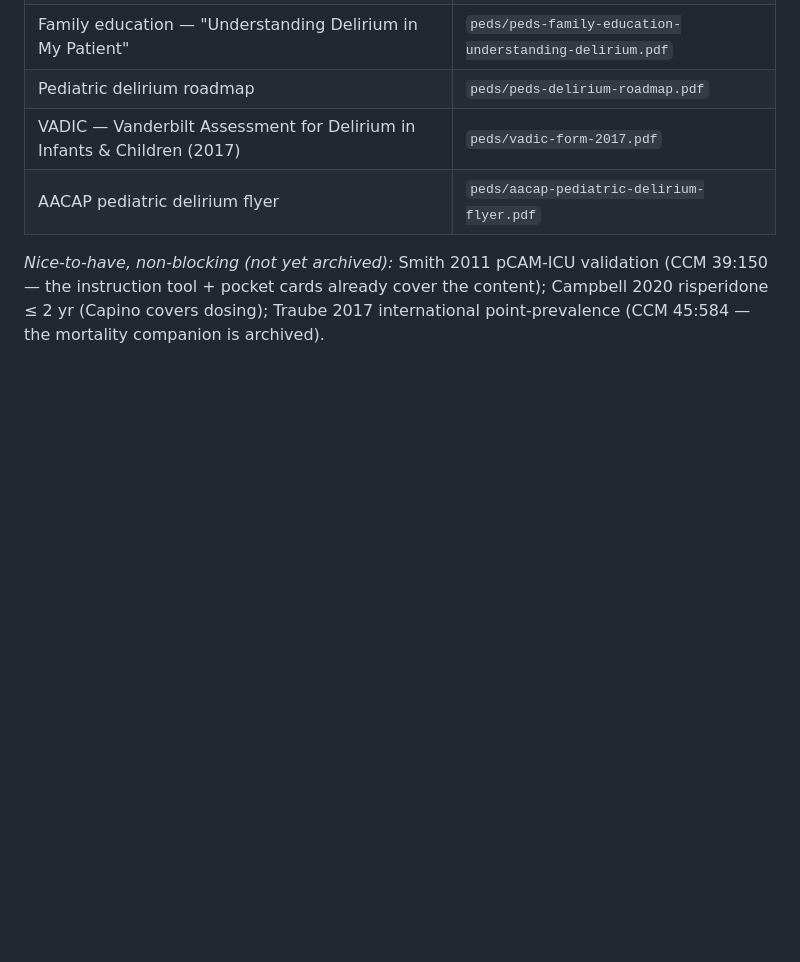
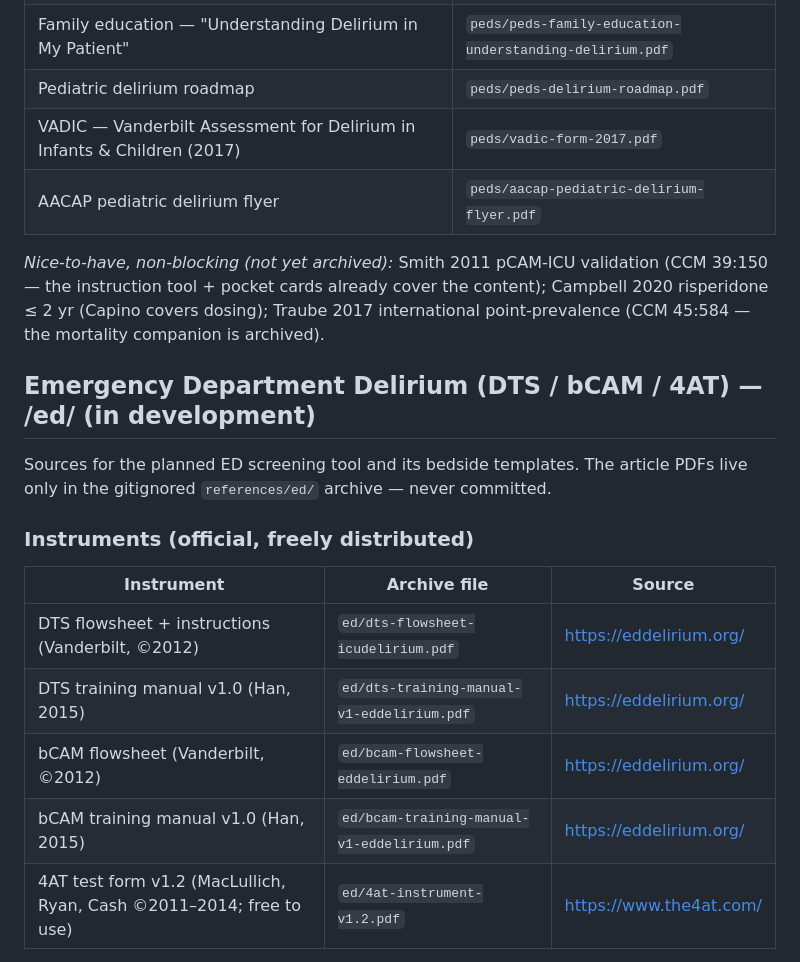
Before and after one commit to dotCooCoo/deliriumtool, a Markdown page: references/INDEX.md, the part around one of its changes. Rendered like a GitHub page; blank space fills up the shorter version.

```diff
--- a/references/INDEX.md
+++ b/references/INDEX.md
@@ -130,3 +130,18 @@ Canonical home: https://www.icudelirium.org/medical-professionals/pediatric-deli
 
 _Nice-to-have, non-blocking (not yet archived):_ Smith 2011 pCAM-ICU validation (CCM 39:150 — the instruction tool + pocket cards already cover the content); Campbell 2020 risperidone ≤ 2 yr (Capino covers dosing); Traube 2017 international point-prevalence (CCM 45:584 — the mortality companion is archived).
 
+## Emergency Department Delirium (DTS / bCAM / 4AT) — /ed/ (in development)
+
+Sources for the planned ED screening tool and its bedside templates. The article
+PDFs live only in the gitignored `references/ed/` archive — never committed.
+
+### Instruments (official, freely distributed)
+
+| Instrument | Archive file | Source |
+|---|---|---|
+| DTS flowsheet + instructions (Vanderbilt, ©2012) | `ed/dts-flowsheet-icudelirium.pdf` | https://eddelirium.org/ |
+| DTS training manual v1.0 (Han, 2015) | `ed/dts-training-manual-v1-eddelirium.pdf` | https://eddelirium.org/ |
+| bCAM flowsheet (Vanderbilt, ©2012) | `ed/bcam-flowsheet-eddelirium.pdf` | https://eddelirium.org/ |
+| bCAM training manual v1.0 (Han, 2015) | `ed/bcam-training-manual-v1-eddelirium.pdf` | https://eddelirium.org/ |
+| 4AT test form v1.2 (MacLullich, Ryan, Cash ©2011–2014; free to use) | `ed/4at-instrument-v1.2.pdf` | https://www.the4at.com/ |
+
```
Also changed, not shown: other parts of references/INDEX.md (+23 -0 lines).
